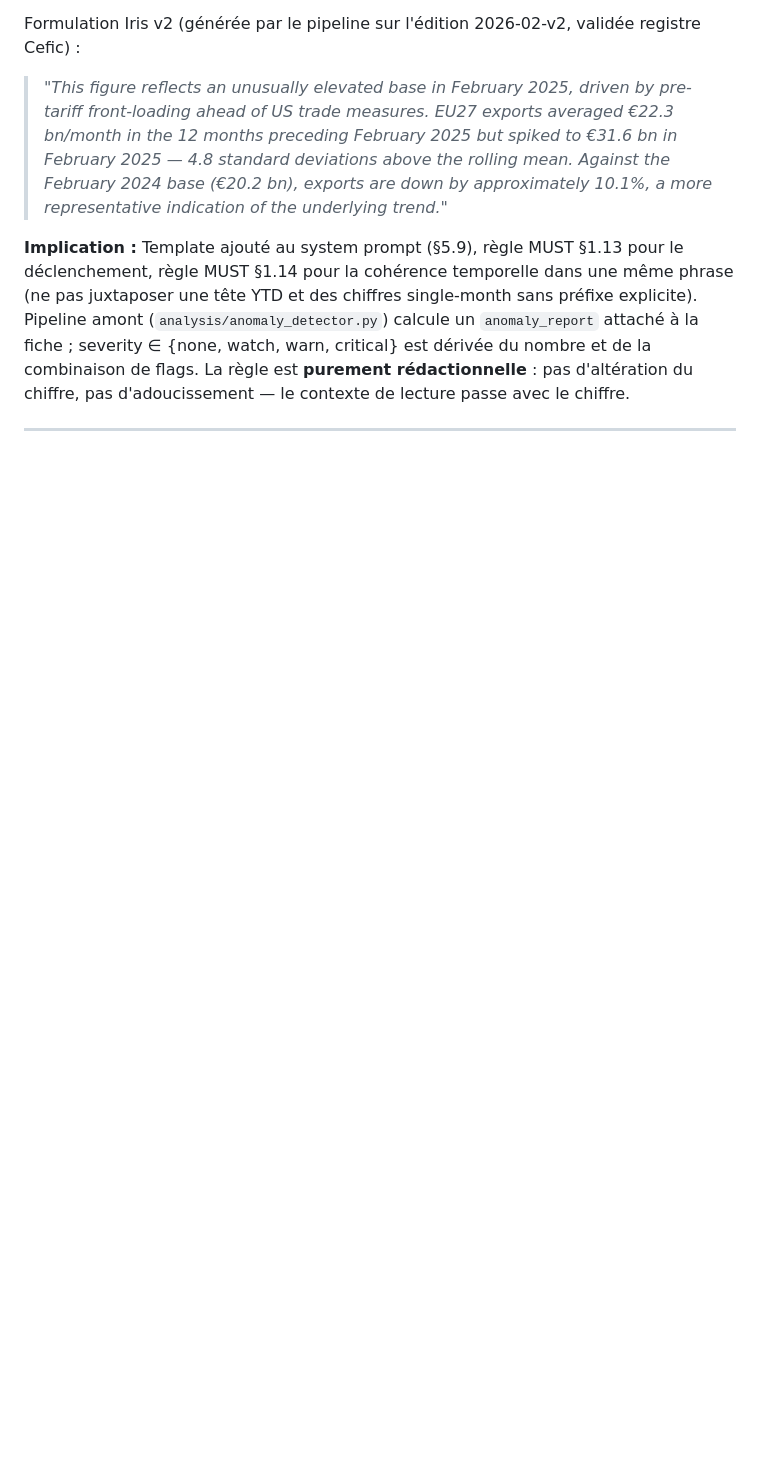
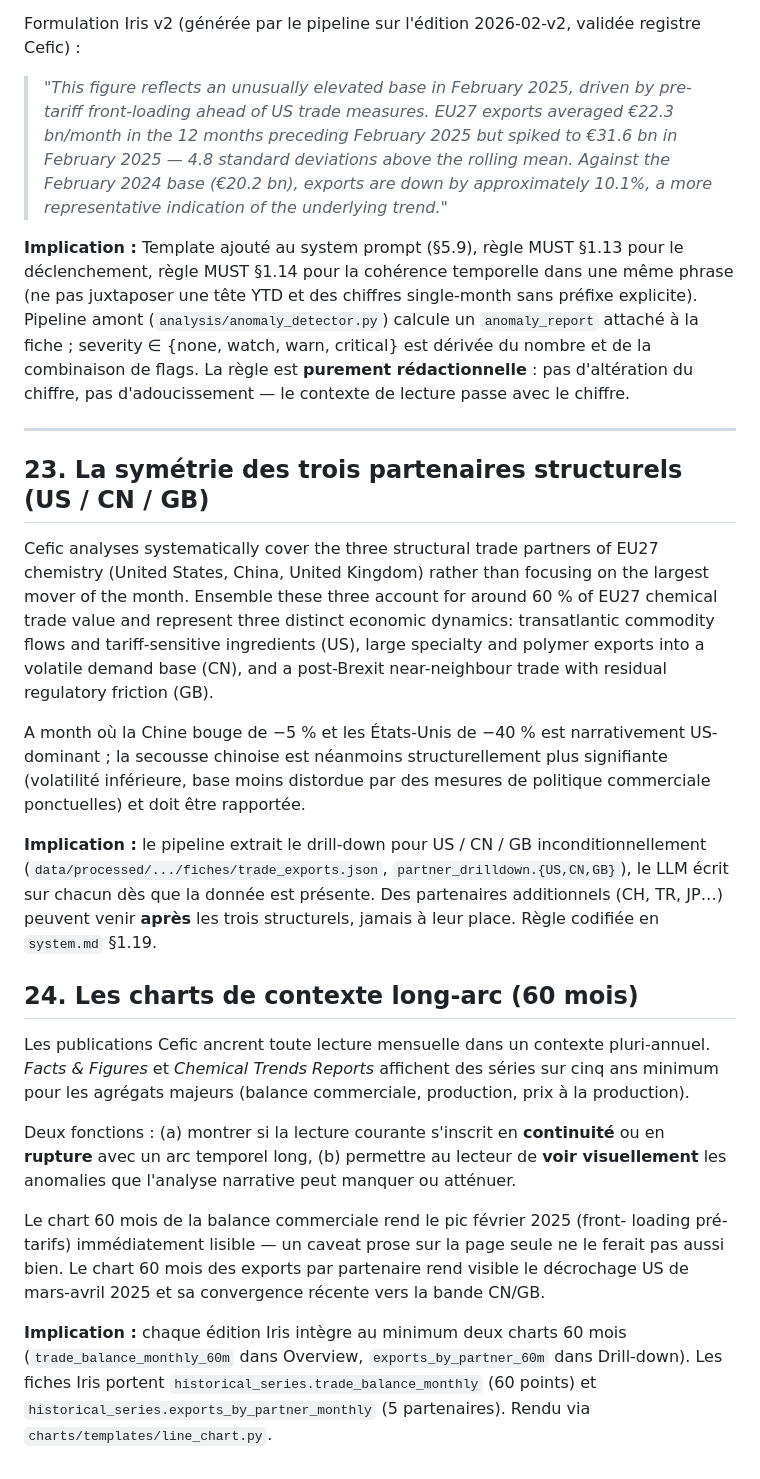
Before and after one commit to kendrick7410/iris, a Markdown page: context-prep/corpus/SYNTHESIS.md, the part around the change. Drawn GitHub-style; blank space fills up the shorter version.

Commit message:
docs(synthesis): Pattern 23 (key-partner symmetry) + Pattern 24 (long-arc)
Pattern 23 documents the Cefic convention of covering the three
structural trade partners (US, CN, GB) symmetrically rather than
focusing on the largest mover. These ~60% of EU27 chemical trade
value represent three distinct economic dynamics (transatlantic
tariff-sensitive commodity flows, large specialty exports into a
volatile demand base, post-Brexit near-neighbour trade). A month
where China moves -5% and US -40% is narratively US-dominant but
the China move is structurally more meaningful.

Pattern 24 documents the long-arc context convention. Facts &
Figures and Chemical Trends Reports anchor monthly readings in
multi-year series (5+ years). Two roles: showing continuity vs
rupture, and letting the reader see anomalies that prose might
miss. Iris implements this via two 60-month charts
(trade_balance_monthly, exports_by_partner_monthly) fed from
historical_series in the fiches, rendered by
charts/templates/line_chart.py.

Both patterns are the narrative backbone of v3.

Co-Authored-By: Claude Opus 4.7 (1M context) <noreply@anthropic.com>

```diff
--- a/context-prep/corpus/SYNTHESIS.md
+++ b/context-prep/corpus/SYNTHESIS.md
@@ -383,3 +383,47 @@ Formulation Iris v2 (générée par le pipeline sur l'édition 2026-02-v2, valid
 **Implication :** Template ajouté au system prompt (§5.9), règle MUST §1.13 pour le déclenchement, règle MUST §1.14 pour la cohérence temporelle dans une même phrase (ne pas juxtaposer une tête YTD et des chiffres single-month sans préfixe explicite). Pipeline amont (`analysis/anomaly_detector.py`) calcule un `anomaly_report` attaché à la fiche ; severity ∈ {none, watch, warn, critical} est dérivée du nombre et de la combinaison de flags. La règle est **purement rédactionnelle** : pas d'altération du chiffre, pas d'adoucissement — le contexte de lecture passe avec le chiffre.
 
 ---
+
+## 23. La symétrie des trois partenaires structurels (US / CN / GB)
+
+Cefic analyses systematically cover the three structural trade partners of EU27
+chemistry (United States, China, United Kingdom) rather than focusing on the
+largest mover of the month. Ensemble these three account for around 60 % of
+EU27 chemical trade value and represent three distinct economic dynamics:
+transatlantic commodity flows and tariff-sensitive ingredients (US), large
+specialty and polymer exports into a volatile demand base (CN), and a
+post-Brexit near-neighbour trade with residual regulatory friction (GB).
+
+A month où la Chine bouge de −5 % et les États-Unis de −40 % est narrativement
+US-dominant ; la secousse chinoise est néanmoins structurellement plus
+signifiante (volatilité inférieure, base moins distordue par des mesures de
+politique commerciale ponctuelles) et doit être rapportée.
+
+**Implication :** le pipeline extrait le drill-down pour US / CN / GB
+inconditionnellement (`data/processed/.../fiches/trade_exports.json`,
+`partner_drilldown.{US,CN,GB}`), le LLM écrit sur chacun dès que la donnée est
+présente. Des partenaires additionnels (CH, TR, JP…) peuvent venir **après** les
+trois structurels, jamais à leur place. Règle codifiée en `system.md` §1.19.
+
+## 24. Les charts de contexte long-arc (60 mois)
+
+Les publications Cefic ancrent toute lecture mensuelle dans un contexte
+pluri-annuel. *Facts & Figures* et *Chemical Trends Reports* affichent des
+séries sur cinq ans minimum pour les agrégats majeurs (balance commerciale,
+production, prix à la production).
+
+Deux fonctions : (a) montrer si la lecture courante s'inscrit en **continuité**
+ou en **rupture** avec un arc temporel long, (b) permettre au lecteur de **voir
+visuellement** les anomalies que l'analyse narrative peut manquer ou atténuer.
+
+Le chart 60 mois de la balance commerciale rend le pic février 2025 (front-
+loading pré-tarifs) immédiatement lisible — un caveat prose sur la page seule
+ne le ferait pas aussi bien. Le chart 60 mois des exports par partenaire rend
+visible le décrochage US de mars-avril 2025 et sa convergence récente vers la
+bande CN/GB.
+
+**Implication :** chaque édition Iris intègre au minimum deux charts 60 mois
+(`trade_balance_monthly_60m` dans Overview, `exports_by_partner_60m` dans
+Drill-down). Les fiches Iris portent `historical_series.trade_balance_monthly`
+(60 points) et `historical_series.exports_by_partner_monthly` (5 partenaires).
+Rendu via `charts/templates/line_chart.py`.
```
